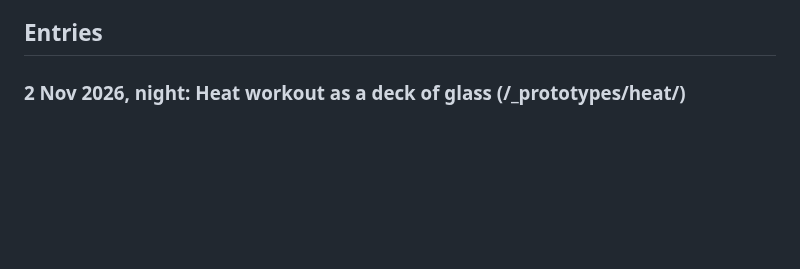
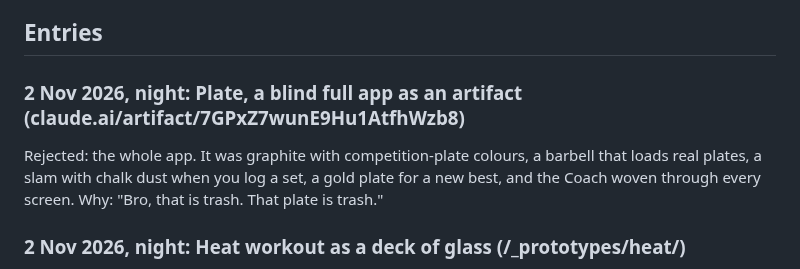
Before and after one commit to omaralawi1000-netizen/Overall-fitness-, a Markdown page: docs/taste-log.md, the part around the change. Drawn GitHub-style; blank space fills up the shorter version.

Commit message:
Taste log: Plate blind full app rejected
Co-Authored-By: Claude Opus 5.5 <noreply@anthropic.com>
Claude-Session: https://claude.ai/code/session_01QEFD132AArQw8jRcr5r8GX

```diff
--- a/docs/taste-log.md
+++ b/docs/taste-log.md
@@ -43,6 +43,10 @@ Every test, prototype and rejection, newest first: what Omar picked, what he rej
 - **After the Pick list (2 Nov):** he picks mechanics he can picture using (trays, rolling digits, card to page, records as objects) and leaves atmosphere (skies, light floods) at "maybe". Prove atmosphere inside a real moment before building on it.
 
 ## Entries
+
+### 2 Nov 2026, night: Plate, a blind full app as an artifact (claude.ai/artifact/7GPxZ7wunE9Hu1AtfhWzb8)
+Rejected: the whole app. It was graphite with competition-plate colours, a barbell that loads real plates, a slam with chalk dust when you log a set, a gold plate for a new best, and the Coach woven through every screen.
+Why: "Bro, that is trash. That plate is trash."
 
 ### 2 Nov 2026, night: Heat workout as a deck of glass (/_prototypes/heat/)
 Built: the sets are now a deck of glass cards, like Apple Wallet. Done sets file up behind the current card and show their top row with a check, and the exercise before sits at the top of the pile. The set you're on is the big frosted card. The next sets and the next exercise peek out below. Tapping Done checks the pearl, then the finished card files up behind while the next one rises into place, and then the Done pill's outline grows into the rest ring. A new exercise deals the deck away to the left and deals the new one in from the right, card by card. Sheets and the rest ring now grow by their outline, so they are frosted from the first frame.
```
